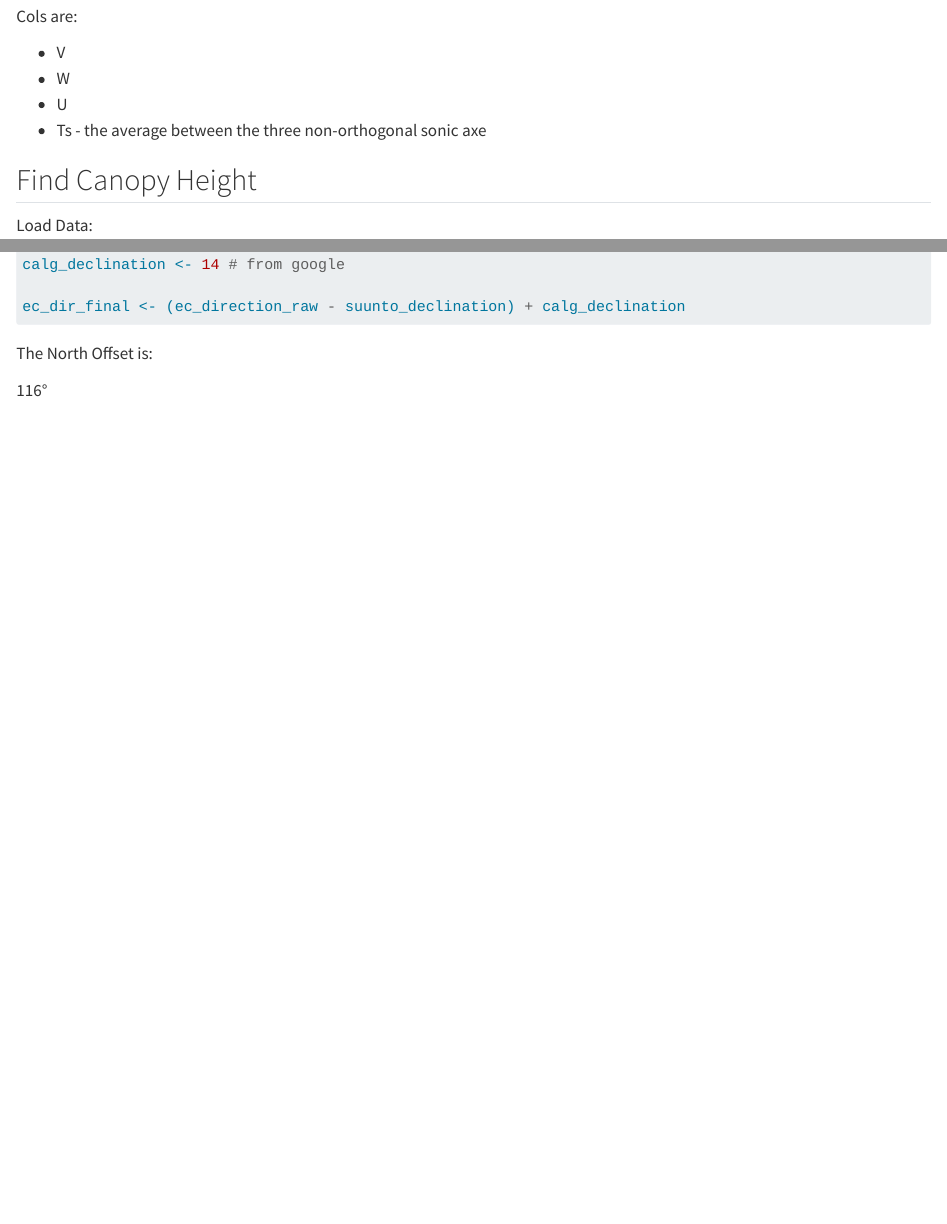
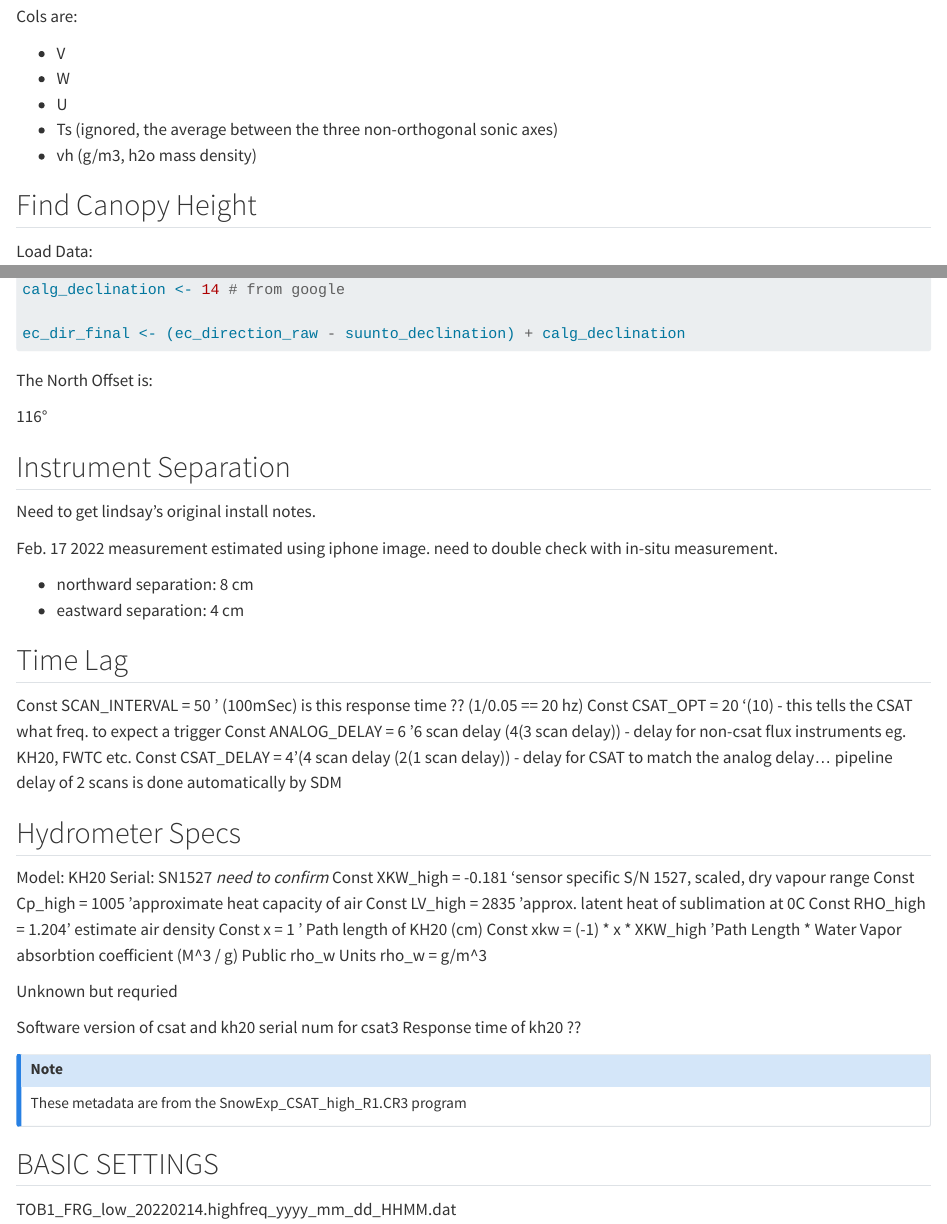
Before and after one commit to acebulsk/eddy-cov, a Quarto document (rmd/eddy_pro_params.qmd): the page in a window 1100 px wide, from 700 px down before the commit and from 760 px down after it, so that both start at the same text, and a second part further down, joined at a grey line. Rendered offline with R 4.5, knitr and Pandoc in place of Quarto, with nearby package versions; some code elsewhere in the file could not run offline.

Commit message:
add more meta

```diff
--- a/rmd/eddy_pro_params.qmd
+++ b/rmd/eddy_pro_params.qmd
@@ -33,7 +35,8 @@
 - V
 - W
 - U
-- Ts - the average between the three non-orthogonal sonic axe
+- Ts (ignored, the average between the three non-orthogonal sonic axes)
+- vh (g/m3, h2o mass density)
 
 ## Find Canopy Height
 
@@ -87,3 +90,48 @@
 The North Offset is:
 
 `r ec_dir_final`°
+
+## Instrument Separation
+
+Need to get lindsay's original install notes.
+
+Feb. 17 2022 measurement
+estimated using iphone image. need to double check with in-situ measurement.
+
+- northward separation: 8 cm
+- eastward separation: 4 cm
+
+## Time Lag
+
+Const SCAN_INTERVAL = 50 ' (100mSec) is this response time ?? (1/0.05 == 20 hz)
+Const CSAT_OPT = 20 '(10) - this tells the CSAT what freq. to expect a trigger
+Const ANALOG_DELAY = 6 '6 scan delay (4(3 scan delay)) - delay for non-csat flux instruments eg. KH20, FWTC etc.
+Const CSAT_DELAY = 4 '(4 scan delay (2(1 scan delay)) - delay for CSAT to match the analog delay... pipeline delay of 2 scans is done automatically by SDM
+
+## Hydrometer Specs
+
+Model: KH20
+Serial: SN1527 *need to confirm*
+Const XKW_high = -0.181 'sensor specific S/N 1527, scaled, dry vapour range
+Const Cp_high = 1005 'approximate heat capacity of air
+Const LV_high = 2835 'approx. latent heat of sublimation at 0C
+Const RHO_high = 1.204 ' estimate air density
+Const x = 1  ' Path length of KH20 (cm)
+Const xkw = (-1) * x * XKW_high  'Path Length * Water Vapor absorbtion coefficient (M^3 / g)
+Public rho_w
+Units rho_w = g/m^3
+
+Unknown but requried
+
+Software version of csat and kh20
+serial num for csat3
+Response time of kh20 ??
+
+:::{.callout-note}
+## Note
+These metadata are from the SnowExp_CSAT_high_R1.CR3 program
+:::
+
+## BASIC SETTINGS
+
+TOB1_FRG_low_20220214.highfreq_yyyy_mm_dd_HHMM.dat
```
Also changed, not shown: rmd/eddy_pro_params.qmd (2 more changed lines).
